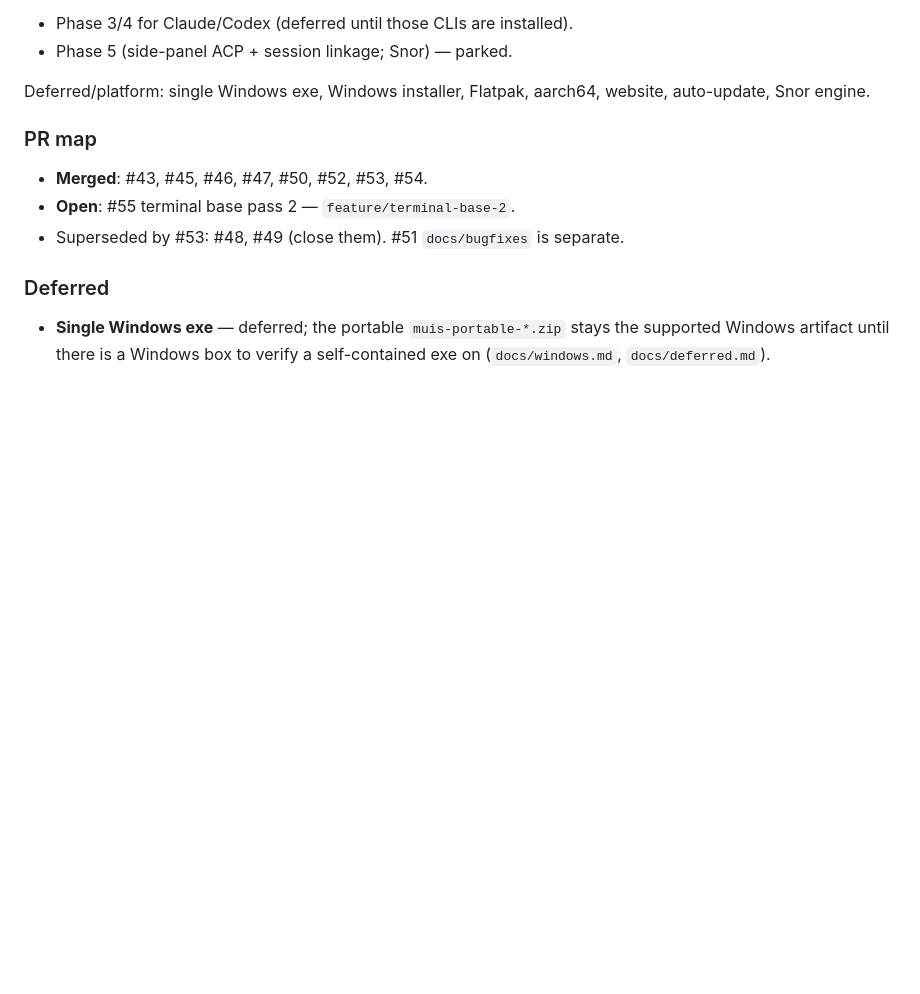
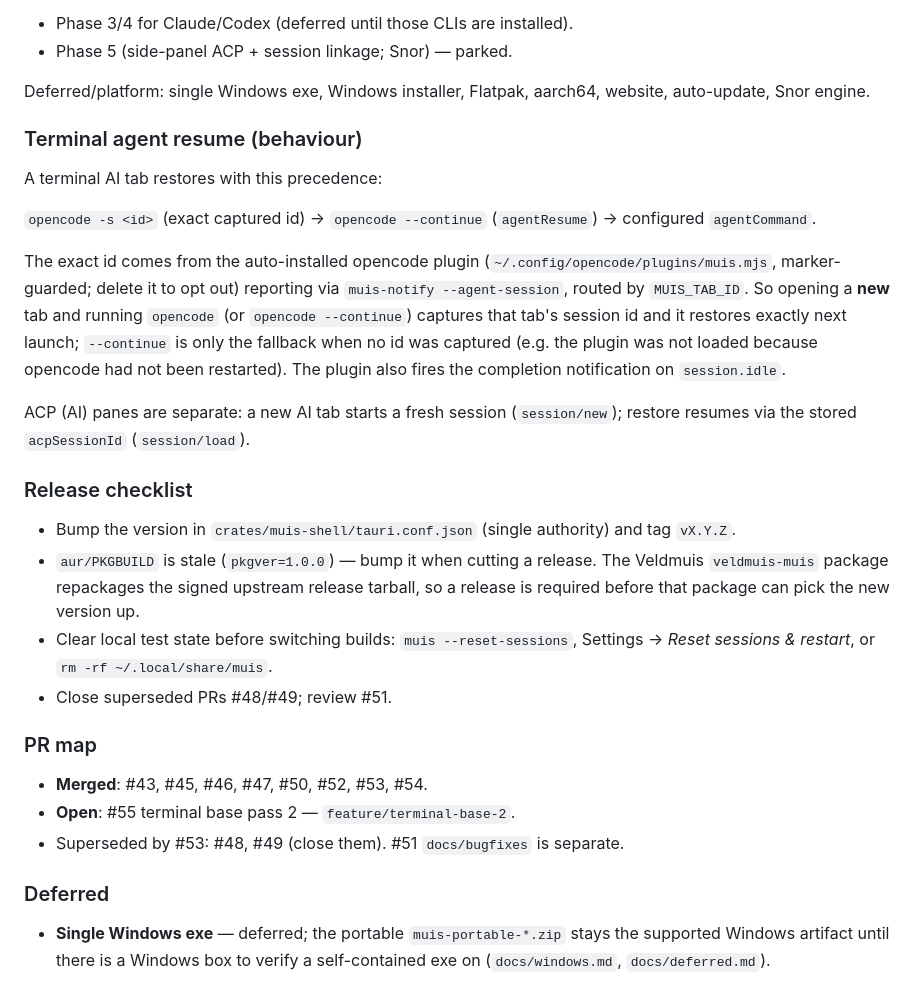
Before and after one commit to ruannnebornman/muis, a Markdown page: docs/features.md, the part around the change. Drawn GitHub-style; blank space fills up the shorter version.

Commit message:
Docs: terminal agent resume behaviour + release checklist

```diff
--- a/docs/features.md
+++ b/docs/features.md
@@ -129,6 +129,38 @@ ACP:
 
 Deferred/platform: single Windows exe, Windows installer, Flatpak,
 aarch64, website, auto-update, Snor engine.
+
+### Terminal agent resume (behaviour)
+
+A terminal AI tab restores with this precedence:
+
+`opencode -s <id>` (exact captured id) → `opencode --continue`
+(`agentResume`) → configured `agentCommand`.
+
+The exact id comes from the auto-installed opencode plugin
+(`~/.config/opencode/plugins/muis.mjs`, marker-guarded; delete it to opt
+out) reporting via `muis-notify --agent-session`, routed by `MUIS_TAB_ID`.
+So opening a **new** tab and running `opencode` (or `opencode --continue`)
+captures that tab's session id and it restores exactly next launch;
+`--continue` is only the fallback when no id was captured (e.g. the
+plugin was not loaded because opencode had not been restarted). The
+plugin also fires the completion notification on `session.idle`.
+
+ACP (AI) panes are separate: a new AI tab starts a fresh session
+(`session/new`); restore resumes via the stored `acpSessionId`
+(`session/load`).
+
+### Release checklist
+
+- Bump the version in `crates/muis-shell/tauri.conf.json` (single
+  authority) and tag `vX.Y.Z`.
+- `aur/PKGBUILD` is stale (`pkgver=1.0.0`) — bump it when cutting a
+  release. The Veldmuis `veldmuis-muis` package repackages the signed
+  upstream release tarball, so a release is required before that package
+  can pick the new version up.
+- Clear local test state before switching builds: `muis --reset-sessions`,
+  Settings → *Reset sessions & restart*, or `rm -rf ~/.local/share/muis`.
+- Close superseded PRs #48/#49; review #51.
 
 ### PR map
 
```
